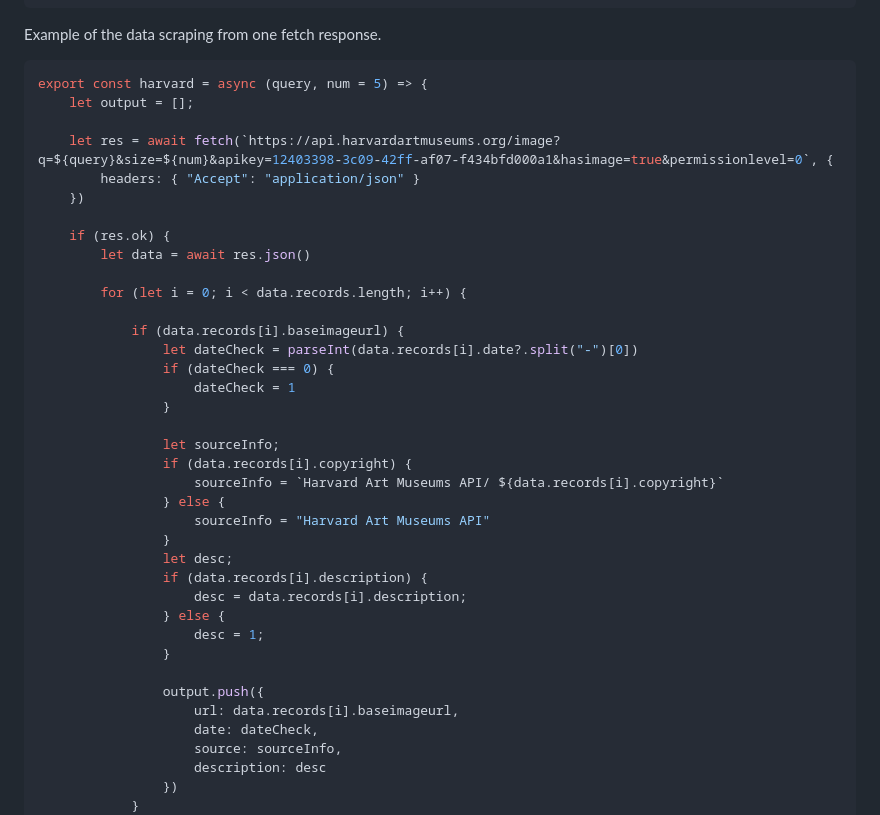
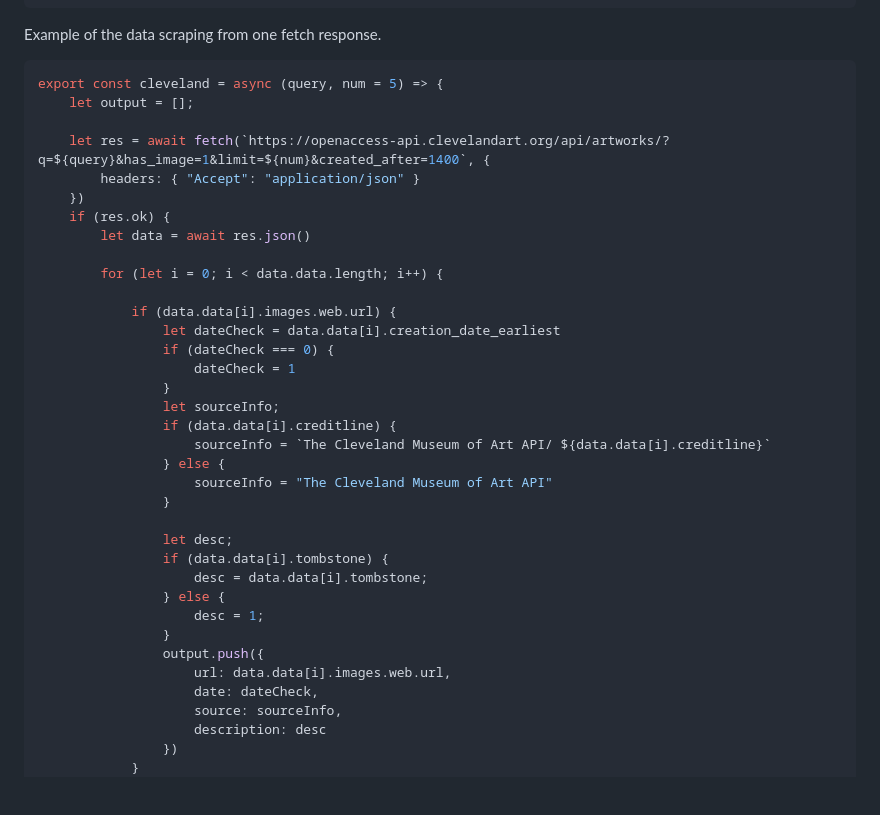
Before and after one commit to bdongo/ArtTrends, a Markdown page: README.md, the part around the change. GitHub-like rendering; blank space fills up the shorter version.

Commit message:
cleveland fetch in readme

````diff
--- a/README.md
+++ b/README.md
@@ -19,39 +19,37 @@ function Photo(input){
 Example of the data scraping from one fetch response.
 
 ```javascript
-export const harvard = async (query, num = 5) => {
+export const cleveland = async (query, num = 5) => {
     let output = [];
 
-    let res = await fetch(`https://api.harvardartmuseums.org/image?q=${query}&size=${num}&apikey=12403398-3c09-42ff-af07-f434bfd000a1&hasimage=true&permissionlevel=0`, {
+    let res = await fetch(`https://openaccess-api.clevelandart.org/api/artworks/?q=${query}&has_image=1&limit=${num}&created_after=1400`, {
         headers: { "Accept": "application/json" }
     })
-
     if (res.ok) {
         let data = await res.json()
 
-        for (let i = 0; i < data.records.length; i++) {
+        for (let i = 0; i < data.data.length; i++) {
 
-            if (data.records[i].baseimageurl) {
-                let dateCheck = parseInt(data.records[i].date?.split("-")[0])
+            if (data.data[i].images.web.url) {
+                let dateCheck = data.data[i].creation_date_earliest
                 if (dateCheck === 0) {
                     dateCheck = 1
                 }
+                let sourceInfo;
+                if (data.data[i].creditline) {
+                    sourceInfo = `The Cleveland Museum of Art API/ ${data.data[i].creditline}`
+                } else {
+                    sourceInfo = "The Cleveland Museum of Art API"
+                }
 
-                let sourceInfo;
-                if (data.records[i].copyright) {
-                    sourceInfo = `Harvard Art Museums API/ ${data.records[i].copyright}`
-                } else {
-                    sourceInfo = "Harvard Art Museums API"
-                }
                 let desc;
-                if (data.records[i].description) {
-                    desc = data.records[i].description;
+                if (data.data[i].tombstone) {
+                    desc = data.data[i].tombstone;
                 } else {
                     desc = 1;
                 }
-
                 output.push({
-                    url: data.records[i].baseimageurl,
+                    url: data.data[i].images.web.url,
                     date: dateCheck,
                     source: sourceInfo,
                     description: desc
````
